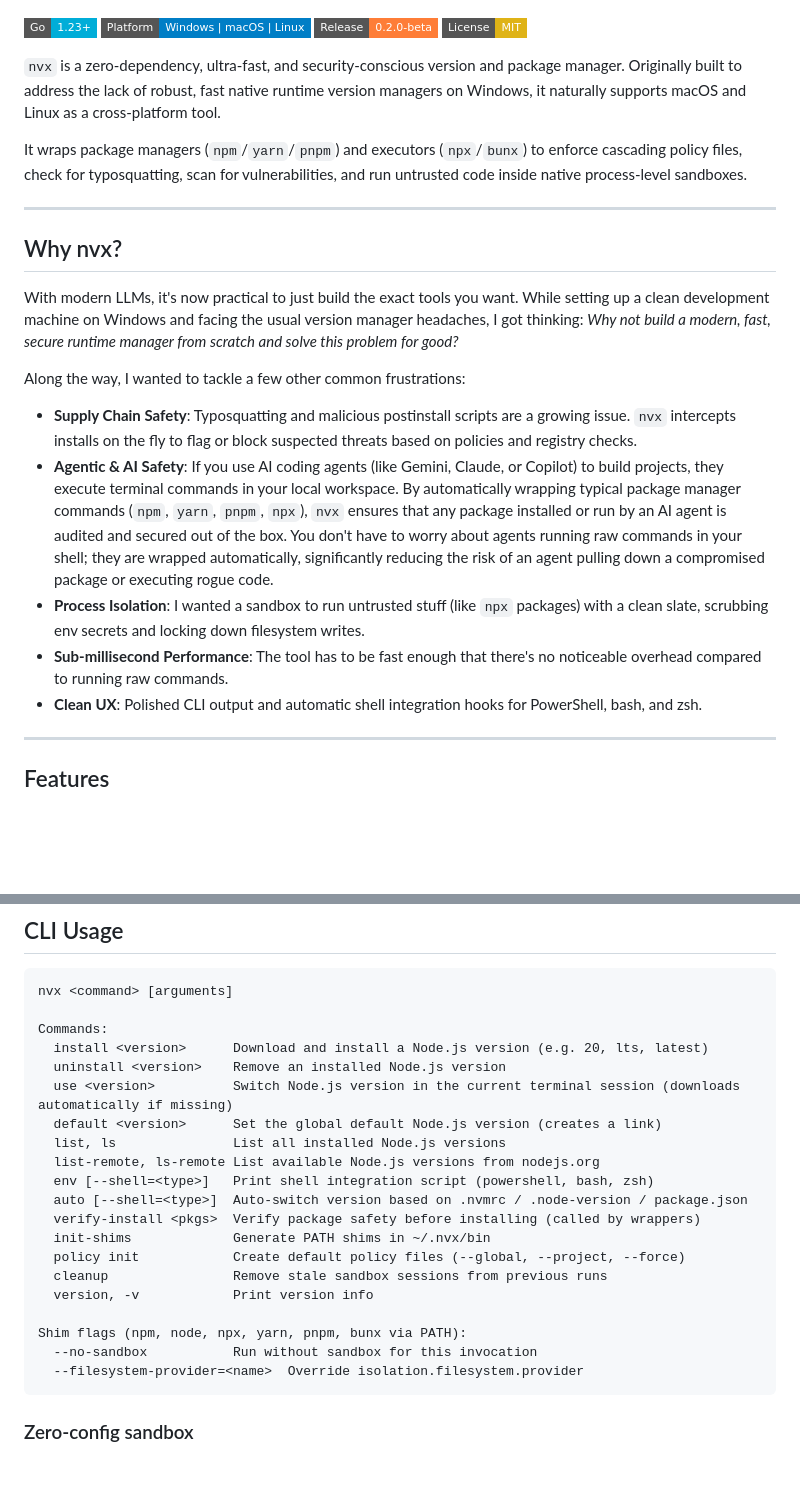
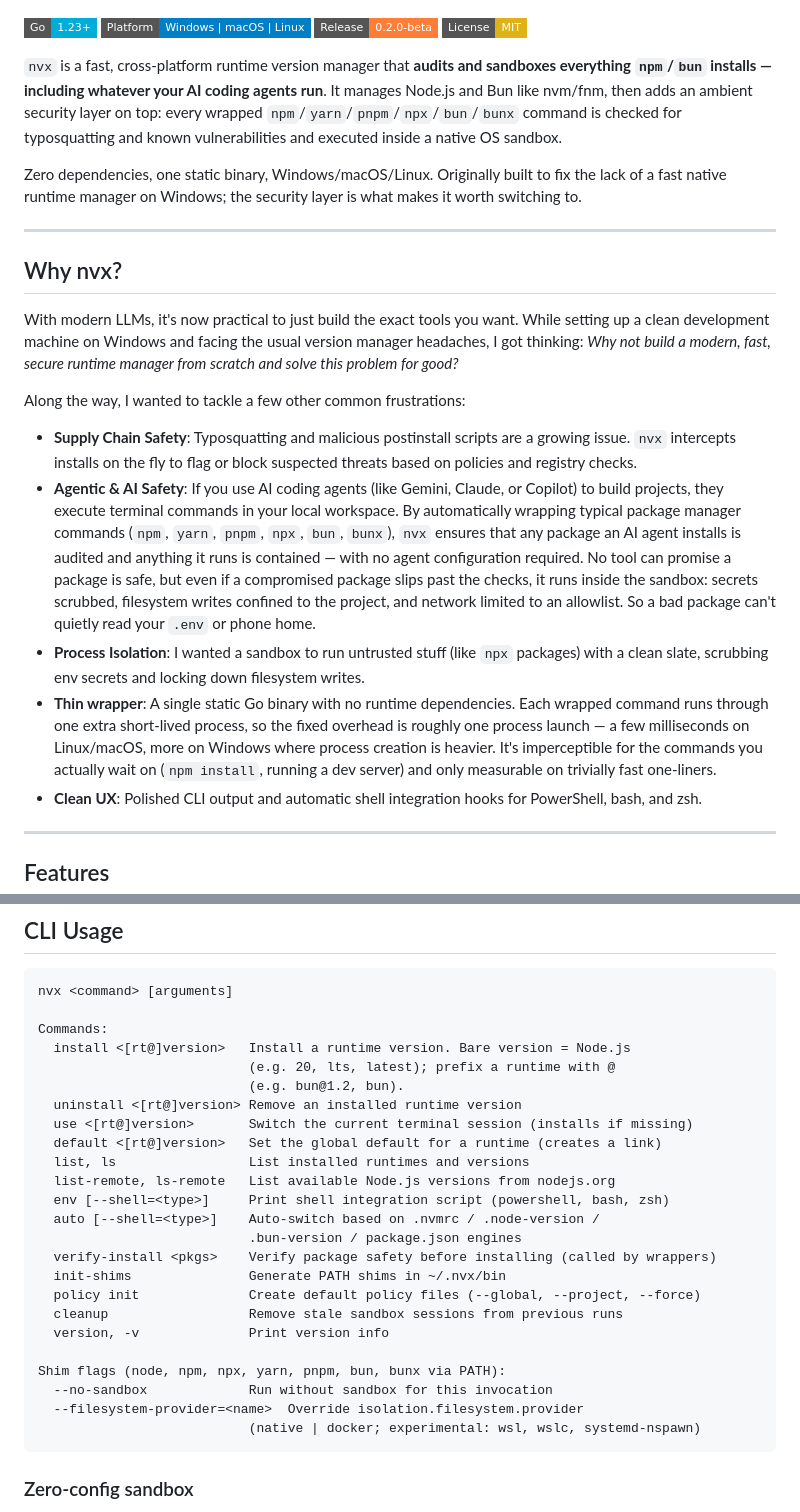
Before and after one commit to fstubner/nvx, a Markdown page: README.md, 2 parts joined by grey strips. Drawn GitHub-style; badges without logos; blank space fills up the shorter version.

Commit message:
README: lead with the security/agent wedge, honest claims
- One-liner now leads with 'audits and sandboxes everything npm/bun installs,
  including what AI agents run'; version-management framed as table stakes.
- Reframe the agent-safety claim around containment (secrets scrubbed, FS
  confined, egress allowlisted) rather than an absolute 'don't have to worry'.
- Replace the unbenchmarked 'sub-millisecond' claim with an honest 'thin
  wrapper = ~one extra process launch' description.
- CLI reference and shim list updated for runtime@version, bun/bunx, and the
  native/docker/experimental provider set.

````diff
--- a/README.md
+++ b/README.md
@@ -9,9 +9,9 @@
 
 
 
-`nvx` is a zero-dependency, ultra-fast, and security-conscious version and package manager. Originally built to address the lack of robust, fast native runtime version managers on Windows, it naturally supports macOS and Linux as a cross-platform tool.
+`nvx` is a fast, cross-platform runtime version manager that **audits and sandboxes everything `npm`/`bun` installs — including whatever your AI coding agents run**. It manages Node.js and Bun like nvm/fnm, then adds an ambient security layer on top: every wrapped `npm`/`yarn`/`pnpm`/`npx`/`bun`/`bunx` command is checked for typosquatting and known vulnerabilities and executed inside a native OS sandbox.
 
-It wraps package managers (`npm`/`yarn`/`pnpm`) and executors (`npx`/`bunx`) to enforce cascading policy files, check for typosquatting, scan for vulnerabilities, and run untrusted code inside native process-level sandboxes.
+Zero dependencies, one static binary, Windows/macOS/Linux. Originally built to fix the lack of a fast native runtime manager on Windows; the security layer is what makes it worth switching to.
 
 
 ---
@@ -22,9 +22,9 @@ With modern LLMs, it's now practical to just build the exact tools you want. Whi
 
 Along the way, I wanted to tackle a few other common frustrations:
 - **Supply Chain Safety**: Typosquatting and malicious postinstall scripts are a growing issue. `nvx` intercepts installs on the fly to flag or block suspected threats based on policies and registry checks.
-- **Agentic & AI Safety**: If you use AI coding agents (like Gemini, Claude, or Copilot) to build projects, they execute terminal commands in your local workspace. By automatically wrapping typical package manager commands (`npm`, `yarn`, `pnpm`, `npx`), `nvx` ensures that any package installed or run by an AI agent is audited and secured out of the box. You don't have to worry about agents running raw commands in your shell; they are wrapped automatically, significantly reducing the risk of an agent pulling down a compromised package or executing rogue code.
+- **Agentic & AI Safety**: If you use AI coding agents (like Gemini, Claude, or Copilot) to build projects, they execute terminal commands in your local workspace. By automatically wrapping typical package manager commands (`npm`, `yarn`, `pnpm`, `npx`, `bun`, `bunx`), `nvx` ensures that any package an AI agent installs is audited and anything it runs is contained — with no agent configuration required. No tool can promise a package is safe, but even if a compromised package slips past the checks, it runs inside the sandbox: secrets scrubbed, filesystem writes confined to the project, and network limited to an allowlist. So a bad package can't quietly read your `.env` or phone home.
 - **Process Isolation**: I wanted a sandbox to run untrusted stuff (like `npx` packages) with a clean slate, scrubbing env secrets and locking down filesystem writes.
-- **Sub-millisecond Performance**: The tool has to be fast enough that there's no noticeable overhead compared to running raw commands.
+- **Thin wrapper**: A single static Go binary with no runtime dependencies. Each wrapped command runs through one extra short-lived process, so the fixed overhead is roughly one process launch — a few milliseconds on Linux/macOS, more on Windows where process creation is heavier. It's imperceptible for the commands you actually wait on (`npm install`, running a dev server) and only measurable on trivially fast one-liners.
 - **Clean UX**: Polished CLI output and automatic shell integration hooks for PowerShell, bash, and zsh.
 
 
@@ -75,23 +75,27 @@ curl -fsSL https://raw.githubusercontent.com/fstubner/nvx/main/install.sh | sh
 nvx <command> [arguments]
 
 Commands:
-  install <version>      Download and install a Node.js version (e.g. 20, lts, latest)
-  uninstall <version>    Remove an installed Node.js version
-  use <version>          Switch Node.js version in the current terminal session (downloads automatically if missing)
-  default <version>      Set the global default Node.js version (creates a link)
-  list, ls               List all installed Node.js versions
-  list-remote, ls-remote List available Node.js versions from nodejs.org
-  env [--shell=<type>]   Print shell integration script (powershell, bash, zsh)
-  auto [--shell=<type>]  Auto-switch version based on .nvmrc / .node-version / package.json
-  verify-install <pkgs>  Verify package safety before installing (called by wrappers)
-  init-shims             Generate PATH shims in ~/.nvx/bin
-  policy init            Create default policy files (--global, --project, --force)
-  cleanup                Remove stale sandbox sessions from previous runs
-  version, -v            Print version info
+  install <[rt@]version>   Install a runtime version. Bare version = Node.js
+                           (e.g. 20, lts, latest); prefix a runtime with @
+                           (e.g. bun@1.2, bun).
+  uninstall <[rt@]version> Remove an installed runtime version
+  use <[rt@]version>       Switch the current terminal session (installs if missing)
+  default <[rt@]version>   Set the global default for a runtime (creates a link)
+  list, ls                 List installed runtimes and versions
+  list-remote, ls-remote   List available Node.js versions from nodejs.org
+  env [--shell=<type>]     Print shell integration script (powershell, bash, zsh)
+  auto [--shell=<type>]    Auto-switch based on .nvmrc / .node-version /
+                           .bun-version / package.json engines
+  verify-install <pkgs>    Verify package safety before installing (called by wrappers)
+  init-shims               Generate PATH shims in ~/.nvx/bin
+  policy init              Create default policy files (--global, --project, --force)
+  cleanup                  Remove stale sandbox sessions from previous runs
+  version, -v              Print version info
 
-Shim flags (npm, node, npx, yarn, pnpm, bunx via PATH):
-  --no-sandbox           Run without sandbox for this invocation
+Shim flags (node, npm, npx, yarn, pnpm, bun, bunx via PATH):
+  --no-sandbox             Run without sandbox for this invocation
   --filesystem-provider=<name>  Override isolation.filesystem.provider
+                           (native | docker; experimental: wsl, wslc, systemd-nspawn)
 ```
 
 ### Zero-config sandbox
````
